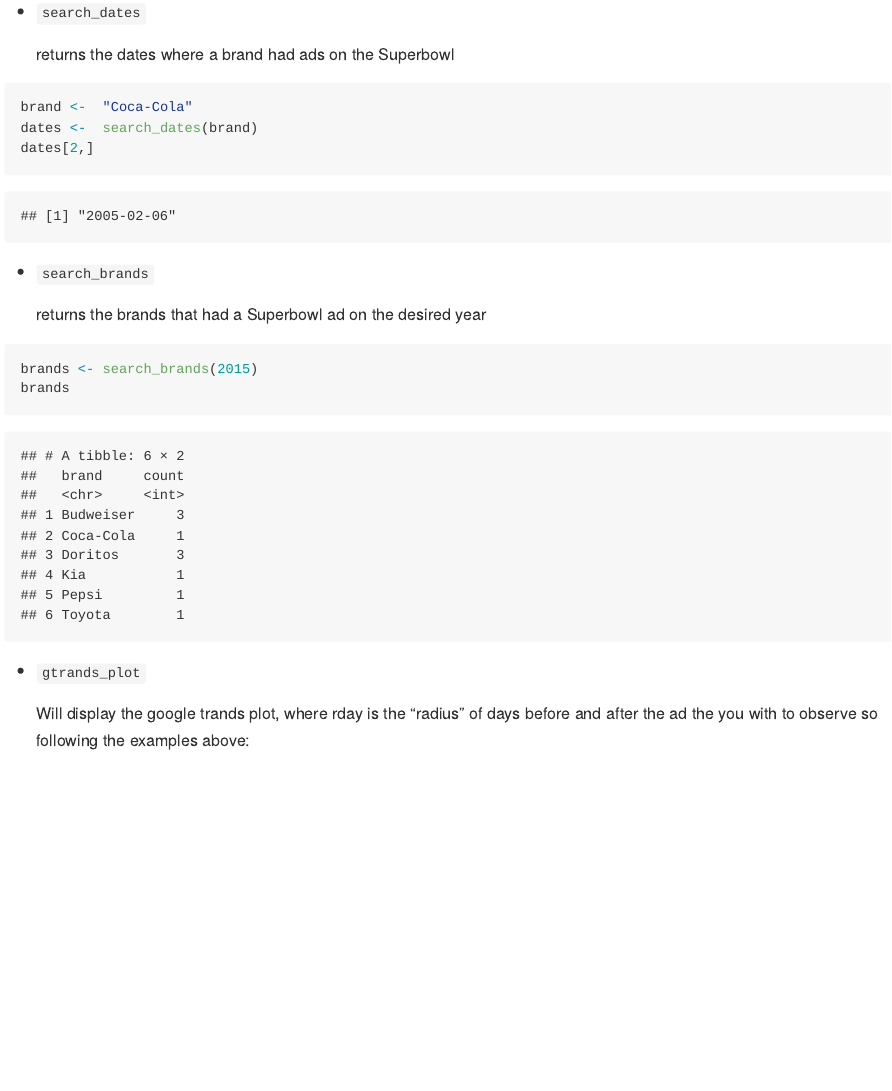
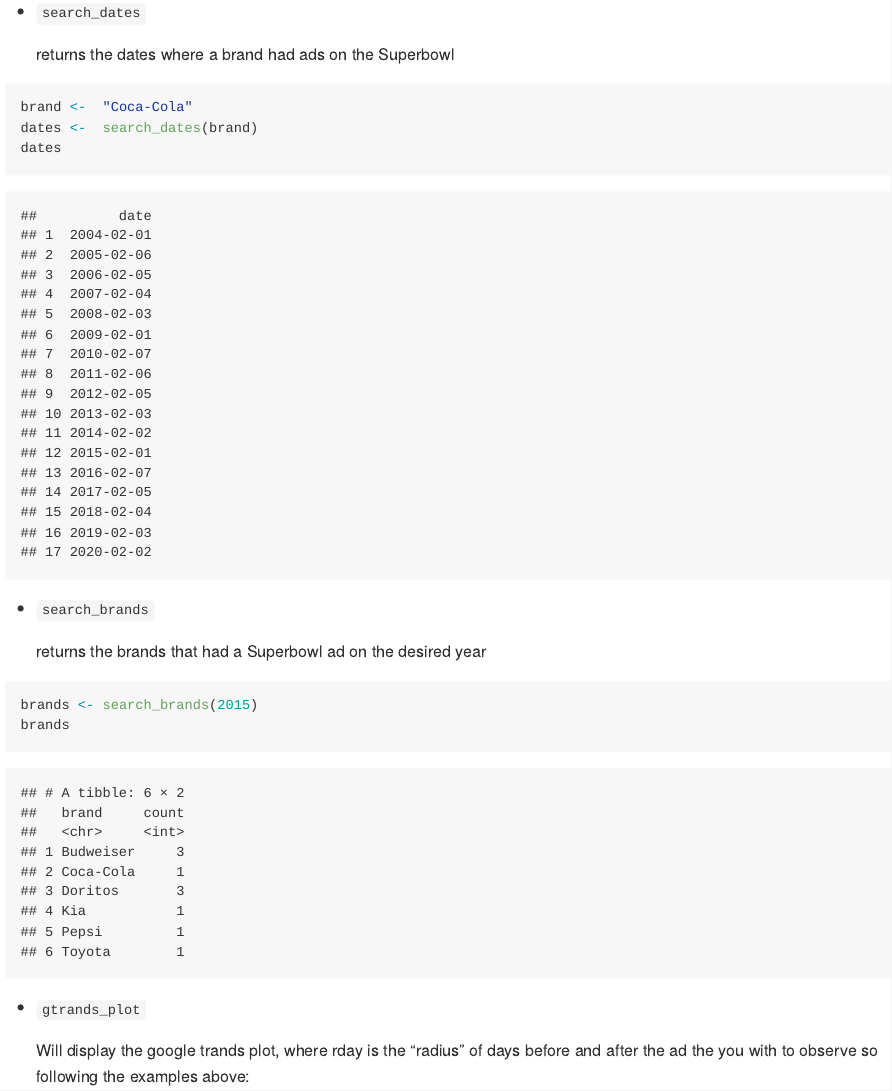
Before and after one commit to amitxy/Super-Bowl-Ads, an R Markdown document (README.Rmd): the page in a window 1100 px wide, from 480 px down. The pictures show the output file README.md that the author committed with the source, drawn offline in the style of GitHub; long lines of code are wrapped.

Commit message:
small fix

````diff
--- a/README.Rmd
+++ b/README.Rmd
@@ -31,7 +31,7 @@
 ```{r}
 brand <-  "Coca-Cola"
 dates <-  search_dates(brand)
-dates[2,]
+dates
 ```
 
 -   <code>search_brands</code>
````
Also changed, not shown: README.md.
